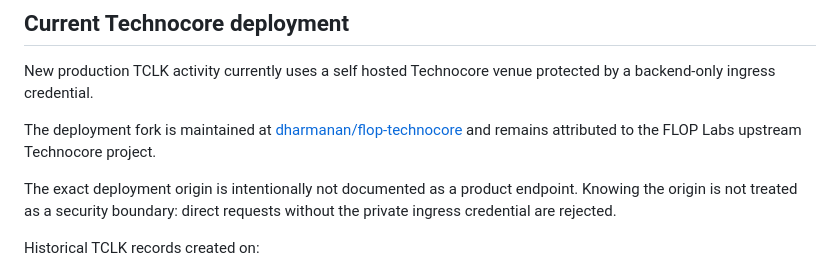
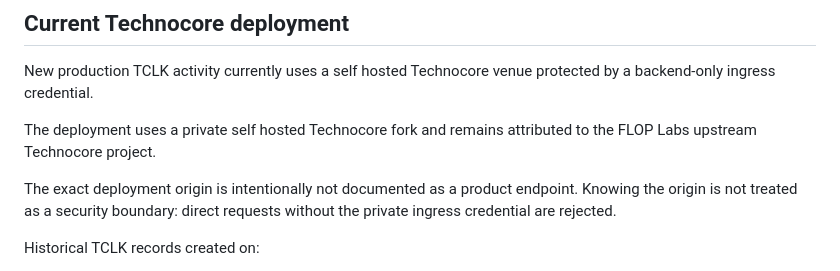
Before and after one commit to dharmanan/flop-status, a Markdown page: README.md, the part around the change. GitHub-like rendering.

Commit message:
docs: describe private Technocore deployment

```diff
--- a/README.md
+++ b/README.md
@@ -111,7 +111,7 @@ PaperRail is rehearsal evidence only. It is not escrow and is not proof of payme
 
 New production TCLK activity currently uses a self hosted Technocore venue protected by a backend-only ingress credential.
 
-The deployment fork is maintained at [dharmanan/flop-technocore](https://github.com/dharmanan/flop-technocore) and remains attributed to the FLOP Labs upstream Technocore project.
+The deployment uses a private self hosted Technocore fork and remains attributed to the FLOP Labs upstream Technocore project.
 
 The exact deployment origin is intentionally not documented as a product endpoint. Knowing the origin is not treated as a security boundary: direct requests without the private ingress credential are rejected.
 
```
